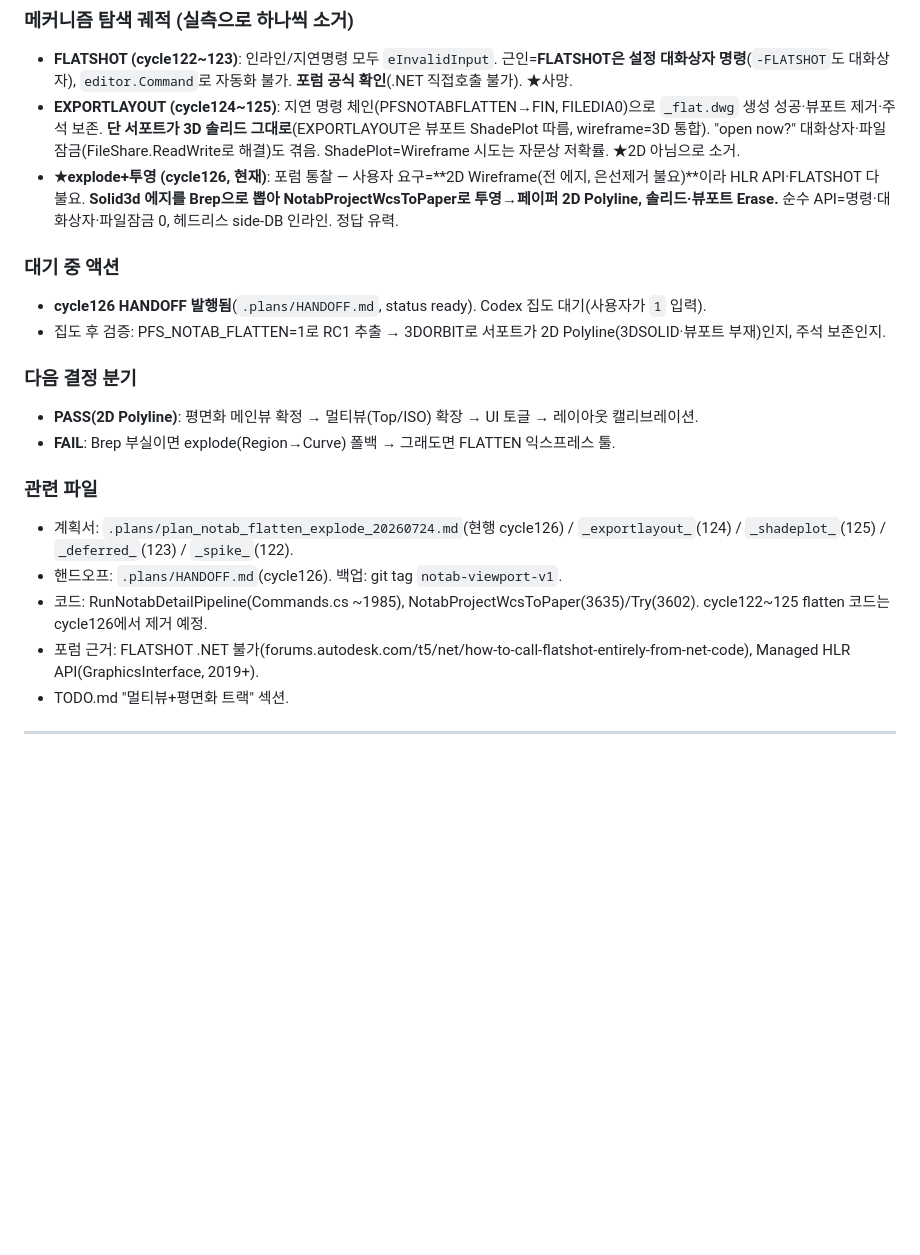
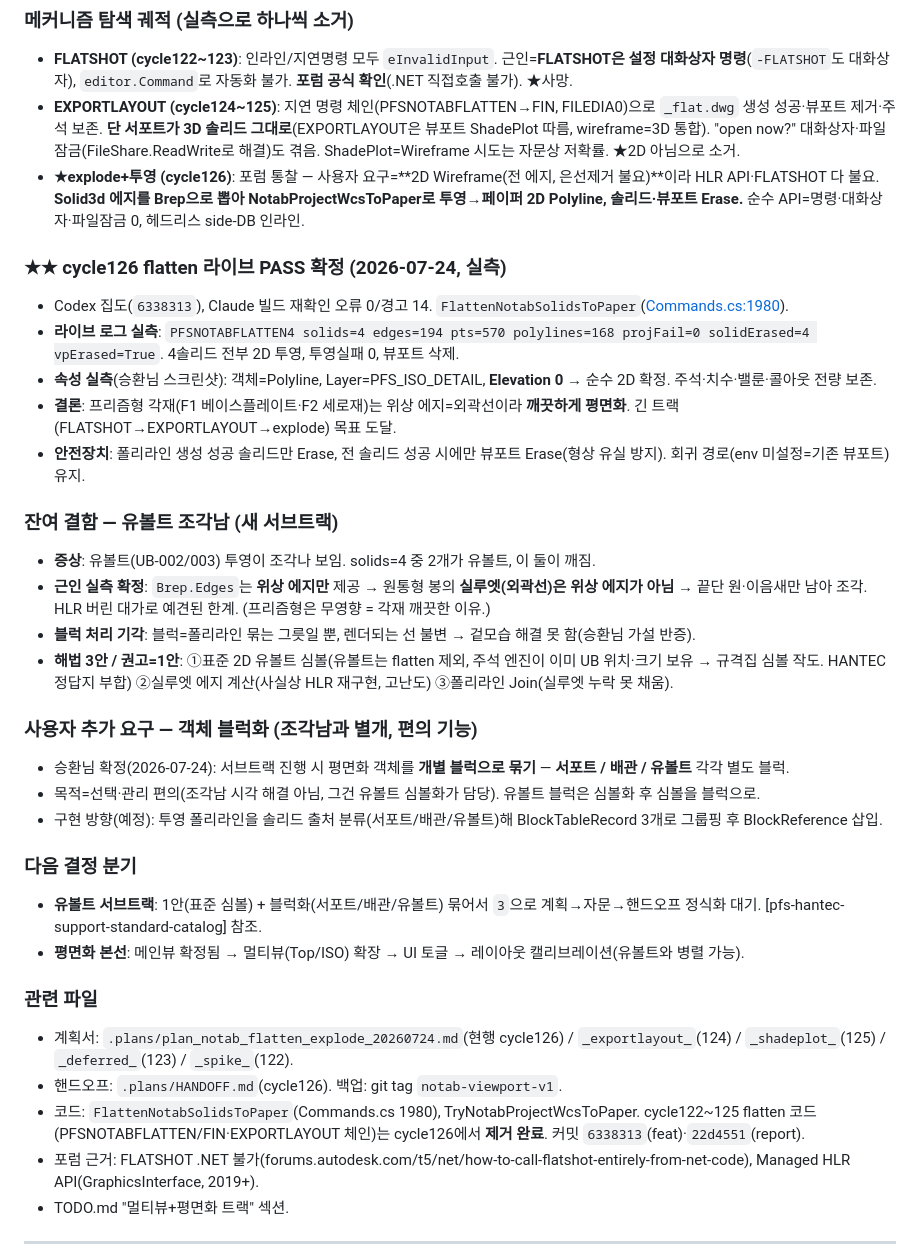
Before and after one commit to ngnsh1213-glitch/PlantFlow_Support, a Markdown page: SESSION.md, the part around the change. Drawn GitHub-style; blank space fills up the shorter version.

Commit message:
docs: 평면화 cycle126 라이브 PASS 실측 기록 + 유볼트 조각남 근인·블럭화 요구 SESSION 반영

```diff
--- a/SESSION.md
+++ b/SESSION.md
@@ -8,20 +8,34 @@
 ### 메커니즘 탐색 궤적 (실측으로 하나씩 소거)
 - **FLATSHOT (cycle122~123)**: 인라인/지연명령 모두 `eInvalidInput`. 근인=**FLATSHOT은 설정 대화상자 명령**(`-FLATSHOT`도 대화상자), `editor.Command`로 자동화 불가. **포럼 공식 확인**(.NET 직접호출 불가). ★사망.
 - **EXPORTLAYOUT (cycle124~125)**: 지연 명령 체인(PFSNOTABFLATTEN→FIN, FILEDIA0)으로 `_flat.dwg` 생성 성공·뷰포트 제거·주석 보존. **단 서포트가 3D 솔리드 그대로**(EXPORTLAYOUT은 뷰포트 ShadePlot 따름, wireframe=3D 통합). "open now?" 대화상자·파일잠금(FileShare.ReadWrite로 해결)도 겪음. ShadePlot=Wireframe 시도는 자문상 저확률. ★2D 아님으로 소거.
-- **★explode+투영 (cycle126, 현재)**: 포럼 통찰 — 사용자 요구=**2D Wireframe(전 에지, 은선제거 불요)**이라 HLR API·FLATSHOT 다 불요. **Solid3d 에지를 Brep으로 뽑아 NotabProjectWcsToPaper로 투영→페이퍼 2D Polyline, 솔리드·뷰포트 Erase.** 순수 API=명령·대화상자·파일잠금 0, 헤드리스 side-DB 인라인. 정답 유력.
+- **★explode+투영 (cycle126)**: 포럼 통찰 — 사용자 요구=**2D Wireframe(전 에지, 은선제거 불요)**이라 HLR API·FLATSHOT 다 불요. **Solid3d 에지를 Brep으로 뽑아 NotabProjectWcsToPaper로 투영→페이퍼 2D Polyline, 솔리드·뷰포트 Erase.** 순수 API=명령·대화상자·파일잠금 0, 헤드리스 side-DB 인라인.
 
-### 대기 중 액션
-- **cycle126 HANDOFF 발행됨**(`.plans/HANDOFF.md`, status ready). Codex 집도 대기(사용자가 `1` 입력).
-- 집도 후 검증: PFS_NOTAB_FLATTEN=1로 RC1 추출 → 3DORBIT로 서포트가 2D Polyline(3DSOLID·뷰포트 부재)인지, 주석 보존인지.
+### ★★ cycle126 flatten **라이브 PASS 확정** (2026-07-24, 실측)
+- Codex 집도(`6338313`), Claude 빌드 재확인 오류 0/경고 14. `FlattenNotabSolidsToPaper`([Commands.cs:1980](PlantFlow_Support/Core/Commands.cs#L1980)).
+- **라이브 로그 실측**: `PFSNOTABFLATTEN4 solids=4 edges=194 pts=570 polylines=168 projFail=0 solidErased=4 vpErased=True`. 4솔리드 전부 2D 투영, 투영실패 0, 뷰포트 삭제.
+- **속성 실측**(승환님 스크린샷): 객체=Polyline, Layer=PFS_ISO_DETAIL, **Elevation 0** → 순수 2D 확정. 주석·치수·밸룬·콜아웃 전량 보존.
+- **결론**: 프리즘형 각재(F1 베이스플레이트·F2 세로재)는 위상 에지=외곽선이라 **깨끗하게 평면화**. 긴 트랙(FLATSHOT→EXPORTLAYOUT→explode) 목표 도달.
+- **안전장치**: 폴리라인 생성 성공 솔리드만 Erase, 전 솔리드 성공 시에만 뷰포트 Erase(형상 유실 방지). 회귀 경로(env 미설정=기존 뷰포트) 유지.
+
+### 잔여 결함 — 유볼트 조각남 (새 서브트랙)
+- **증상**: 유볼트(UB-002/003) 투영이 조각나 보임. solids=4 중 2개가 유볼트, 이 둘이 깨짐.
+- **근인 실측 확정**: `Brep.Edges`는 **위상 에지만** 제공 → 원통형 봉의 **실루엣(외곽선)은 위상 에지가 아님** → 끝단 원·이음새만 남아 조각. HLR 버린 대가로 예견된 한계. (프리즘형은 무영향 = 각재 깨끗한 이유.)
+- **블럭 처리 기각**: 블럭=폴리라인 묶는 그릇일 뿐, 렌더되는 선 불변 → 겉모습 해결 못 함(승환님 가설 반증).
+- **해법 3안 / 권고=1안**: ①표준 2D 유볼트 심볼(유볼트는 flatten 제외, 주석 엔진이 이미 UB 위치·크기 보유 → 규격집 심볼 작도. HANTEC 정답지 부합) ②실루엣 에지 계산(사실상 HLR 재구현, 고난도) ③폴리라인 Join(실루엣 누락 못 채움).
+
+### 사용자 추가 요구 — 객체 블럭화 (조각남과 별개, 편의 기능)
+- 승환님 확정(2026-07-24): 서브트랙 진행 시 평면화 객체를 **개별 블럭으로 묶기** — **서포트 / 배관 / 유볼트** 각각 별도 블럭.
+- 목적=선택·관리 편의(조각남 시각 해결 아님, 그건 유볼트 심볼화가 담당). 유볼트 블럭은 심볼화 후 심볼을 블럭으로.
+- 구현 방향(예정): 투영 폴리라인을 솔리드 출처 분류(서포트/배관/유볼트)해 BlockTableRecord 3개로 그룹핑 후 BlockReference 삽입.
 
 ### 다음 결정 분기
-- **PASS(2D Polyline)**: 평면화 메인뷰 확정 → 멀티뷰(Top/ISO) 확장 → UI 토글 → 레이아웃 캘리브레이션.
-- **FAIL**: Brep 부실이면 explode(Region→Curve) 폴백 → 그래도면 FLATTEN 익스프레스 툴.
+- **유볼트 서브트랙**: 1안(표준 심볼) + 블럭화(서포트/배관/유볼트) 묶어서 `3`으로 계획→자문→핸드오프 정식화 대기. [pfs-hantec-support-standard-catalog] 참조.
+- **평면화 본선**: 메인뷰 확정됨 → 멀티뷰(Top/ISO) 확장 → UI 토글 → 레이아웃 캘리브레이션(유볼트와 병렬 가능).
 
 ### 관련 파일
 - 계획서: `.plans/plan_notab_flatten_explode_20260724.md`(현행 cycle126) / `_exportlayout_`(124) / `_shadeplot_`(125) / `_deferred_`(123) / `_spike_`(122).
 - 핸드오프: `.plans/HANDOFF.md`(cycle126). 백업: git tag `notab-viewport-v1`.
-- 코드: RunNotabDetailPipeline(Commands.cs ~1985), NotabProjectWcsToPaper(3635)/Try(3602). cycle122~125 flatten 코드는 cycle126에서 제거 예정.
+- 코드: `FlattenNotabSolidsToPaper`(Commands.cs 1980), TryNotabProjectWcsToPaper. cycle122~125 flatten 코드(PFSNOTABFLATTEN/FIN·EXPORTLAYOUT 체인)는 cycle126에서 **제거 완료**. 커밋 `6338313`(feat)·`22d4551`(report).
 - 포럼 근거: FLATSHOT .NET 불가(forums.autodesk.com/t5/net/how-to-call-flatshot-entirely-from-net-code), Managed HLR API(GraphicsInterface, 2019+).
 - TODO.md "멀티뷰+평면화 트랙" 섹션.
 
```
